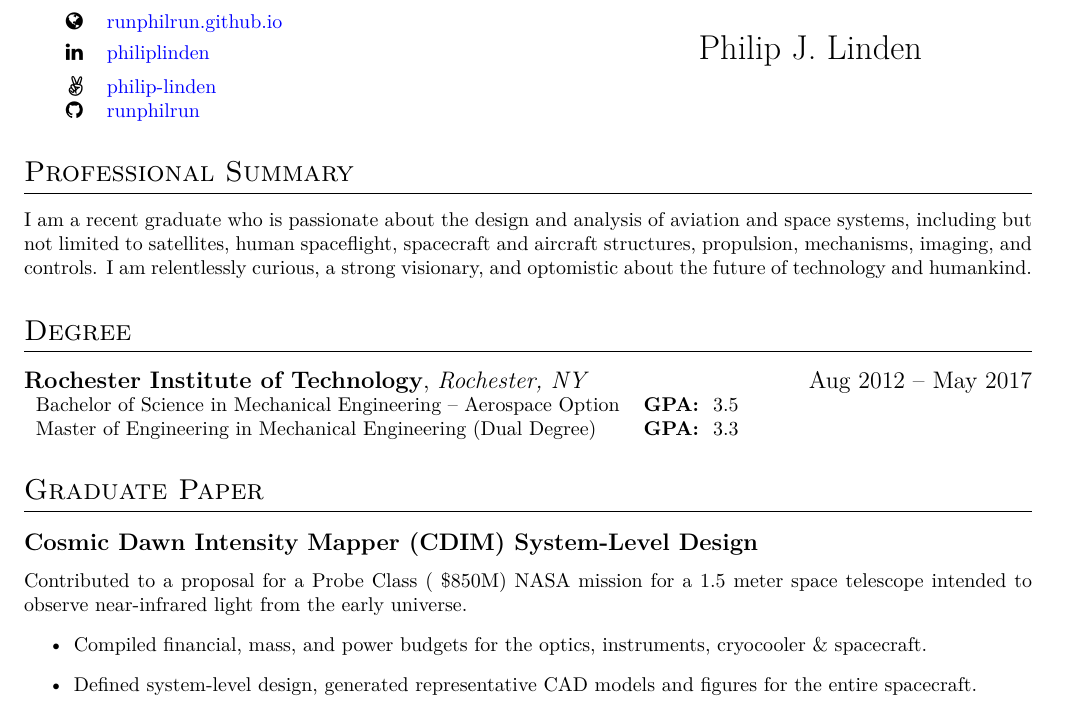
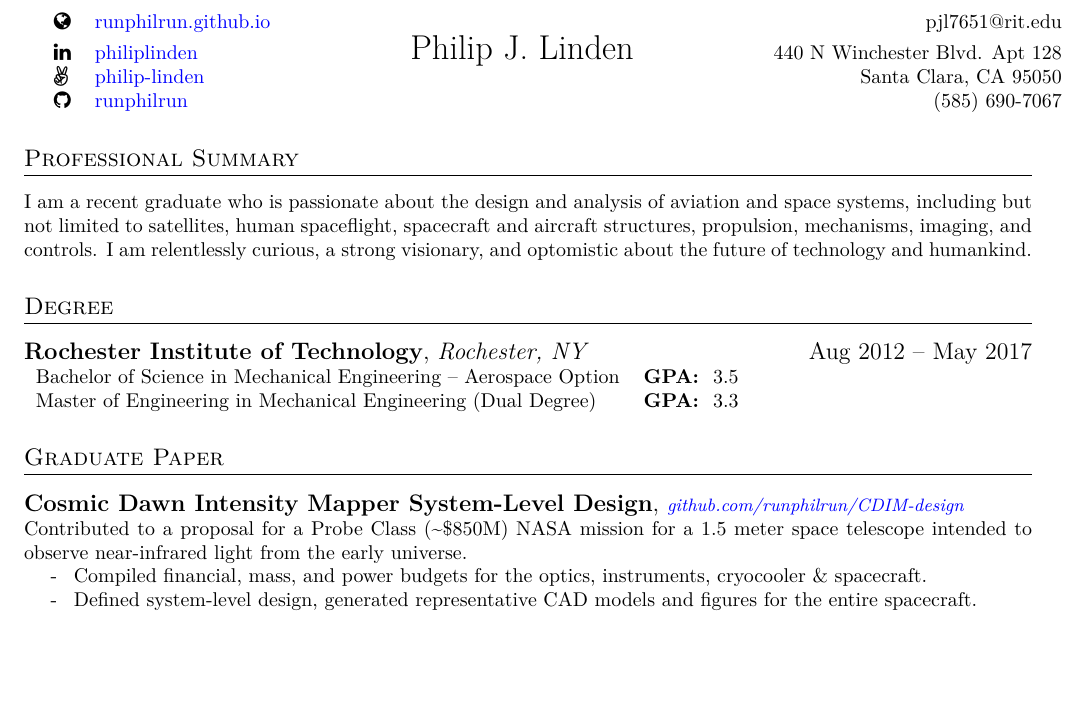
Before and after one commit to runphilrun/resume, a LaTeX CV (resume.tex, which reads resume.cls): part of the page, cut so that both start at the same text, the shorter picture padded with empty space. Compiled offline with pdfLaTeX.

Commit message:
no vertical sep on unordered lists

```diff
--- a/resume.cls
+++ b/resume.cls
@@ -30,6 +30,8 @@
 \RequirePackage{titlesec} % customize header styles
 \RequirePackage[margin=0.75in]{geometry} % page layout
 \RequirePackage[colorlinks=true,urlcolor=blue]{hyperref} % insert hyperlinks
+\RequirePackage{tabularx} % fancy tables
+\RequirePackage{enumitem} % fancy lists
 \RequirePackage{url}      % insert links
 \RequirePackage[T1]{fontenc} % T1 font encoding
 \RequirePackage{lmodern}  % use Latin Modern Sans Serif
@@ -42,13 +44,12 @@
 
 % TITLE BLOCK SPECIAL
 \newcommand{\name}[1]{
-  \centerline{\LARGE{#1}}
-  \vspace{0.5em}
+  \LARGE{#1}
 }
 
 % SECTION HEADERS
 \titleformat{\section} % modify the \section command
-{\Large\scshape\raggedright} % Make the \section headers Large (\Large),
+{\large\scshape\raggedright} % Make the \section headers Large (\Large),
                              % small capitals (\scshape) and left aligned (\raggedright)
 {}{0em}                      % Can be used to give a prefix to all sections, like 'Section ...'
 {}                           % Can be used to insert code before the heading
@@ -62,3 +63,7 @@
 \newcommand{\headerwithlabel}[3]{% bold first item, italic second, right align third
   {\large{\bf #1}, {\it #2}\hfill #3} \\
 }
+
+% TABLES AND LISTS
+\setlist[itemize]{nosep} % kill vertical spacing
+\renewcommand{\labelitemi}{- }
--- a/resume.tex
+++ b/resume.tex
@@ -1,13 +1,15 @@
 %% RESUME - Philip Linden
 \documentclass{resume}
+\newcolumntype{Y}{>{\centering\arraybackslash}X} % centered and autosized cells in table
 \begin{document}
 
-\begin{tabular*}{\textwidth}{rlcr}
-  \faGlobe & \href{https://runphilrun.github.io/}{runphilrun.github.io} & & pjl7651@rit.edu \\
-  \faLinkedin & \href{https://www.linkedin.com/in/philiplinden/}{philiplinden} & \name{Philip J. Linden} & 440 N Winchester Blvd. Apt 128 \\
-  \faAngellist & \href{https://angel.co/philip-linden}{philip-linden} & & Santa Clara, CA 95050 \\
-  \faGithub & \href{https://github.com/runphilrun/}{runphilrun} & & (585) 690-7067 \\
-\end{tabular*}
+\begin{tabularx}{\textwidth}{@{}llYr@{}}
+\faGlobe & \href{https://runphilrun.github.io/}{runphilrun.github.io} & & pjl7651@rit.edu \\
+\faLinkedin & \href{https://www.linkedin.com/in/philiplinden/}{philiplinden} &
+\name{Philip J. Linden} & 440 N Winchester Blvd. Apt 128 \\
+\faAngellist & \href{https://angel.co/philip-linden}{philip-linden} & & Santa Clara, CA 95050 \\
+\faGithub & \href{https://github.com/runphilrun/}{runphilrun} & & (585) 690-7067 \\
+\end{tabularx}
 
 \section{Professional Summary}
 I am a recent graduate who is passionate about the design and analysis of
@@ -25,8 +27,8 @@ Master of Engineering in Mechanical Engineering (Dual Degree) & {\bf GPA: } 3.3
 \end{tabular}
 
 \section{Graduate Paper}
-\subsection{Cosmic Dawn Intensity Mapper (CDIM) System-Level Design}
-Contributed to a proposal for a Probe Class (~\$850M) NASA mission for a 1.5
+\headerwithlabel{Cosmic Dawn Intensity Mapper System-Level Design}{\small\href{https://github.com/runphilrun/CDIM-design}{github.com/runphilrun/CDIM-design}}{}
+Contributed to a proposal for a Probe Class (\textasciitilde\$850M) NASA mission for a 1.5
 meter space telescope intended to observe near-infrared light from the early
 universe.
 \begin{itemize}
```
Also changed, not shown: resume.pdf.
